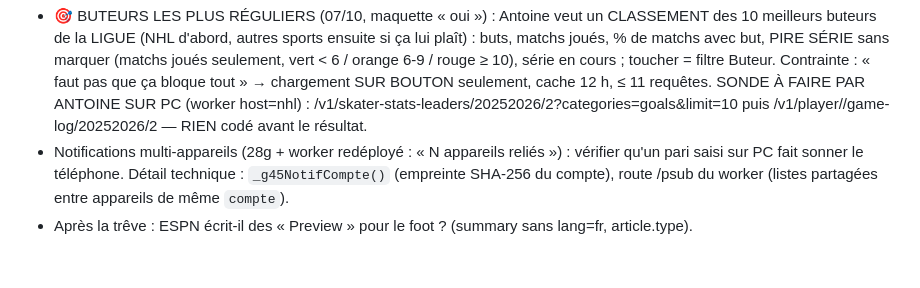
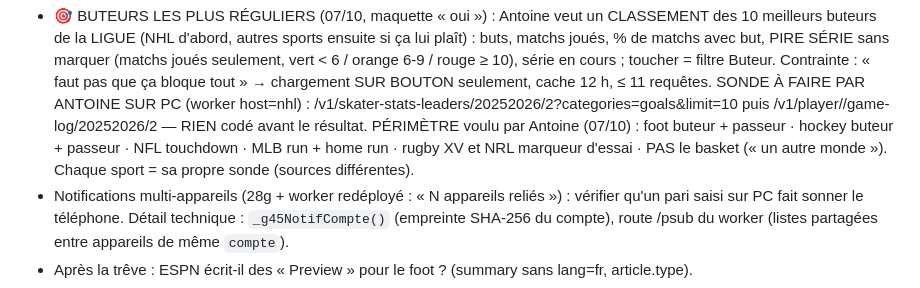
Before and after one commit to gones45140/gones45, a Markdown page: CLAUDE.md, the part around the change. Rendered like a GitHub page; blank space fills up the shorter version.

Commit message:
CLAUDE.md — périmètre Buteurs réguliers par sport
Co-Authored-By: Claude Opus 5.5 <noreply@anthropic.com>
Claude-Session: https://claude.ai/code/session_01Aofoj1GD292PqhajaALYr3

```diff
--- a/CLAUDE.md
+++ b/CLAUDE.md
@@ -1210,6 +1210,8 @@ RÉGLÉ (worker, 01/10) : cron « exceededCpu » (cpuTimeMs 10) à CHAQUE passag
   seulement, vert < 6 / orange 6-9 / rouge ≥ 10), série en cours ; toucher = filtre Buteur. Contrainte : « faut pas que ça bloque tout »
   → chargement SUR BOUTON seulement, cache 12 h, ≤ 11 requêtes. SONDE À FAIRE PAR ANTOINE SUR PC (worker host=nhl) :
   /v1/skater-stats-leaders/20252026/2?categories=goals&limit=10 puis /v1/player/<id>/game-log/20252026/2 — RIEN codé avant le résultat.
+  PÉRIMÈTRE voulu par Antoine (07/10) : foot buteur + passeur · hockey buteur + passeur · NFL touchdown · MLB run + home run ·
+  rugby XV et NRL marqueur d'essai · PAS le basket (« un autre monde »). Chaque sport = sa propre sonde (sources différentes).
 - Notifications multi-appareils (28g + worker redéployé : « N appareils reliés ») :
   vérifier qu'un pari saisi sur PC fait sonner le téléphone. Détail technique :
   `_g45NotifCompte()` (empreinte SHA-256 du compte), route /psub du worker (listes
```
